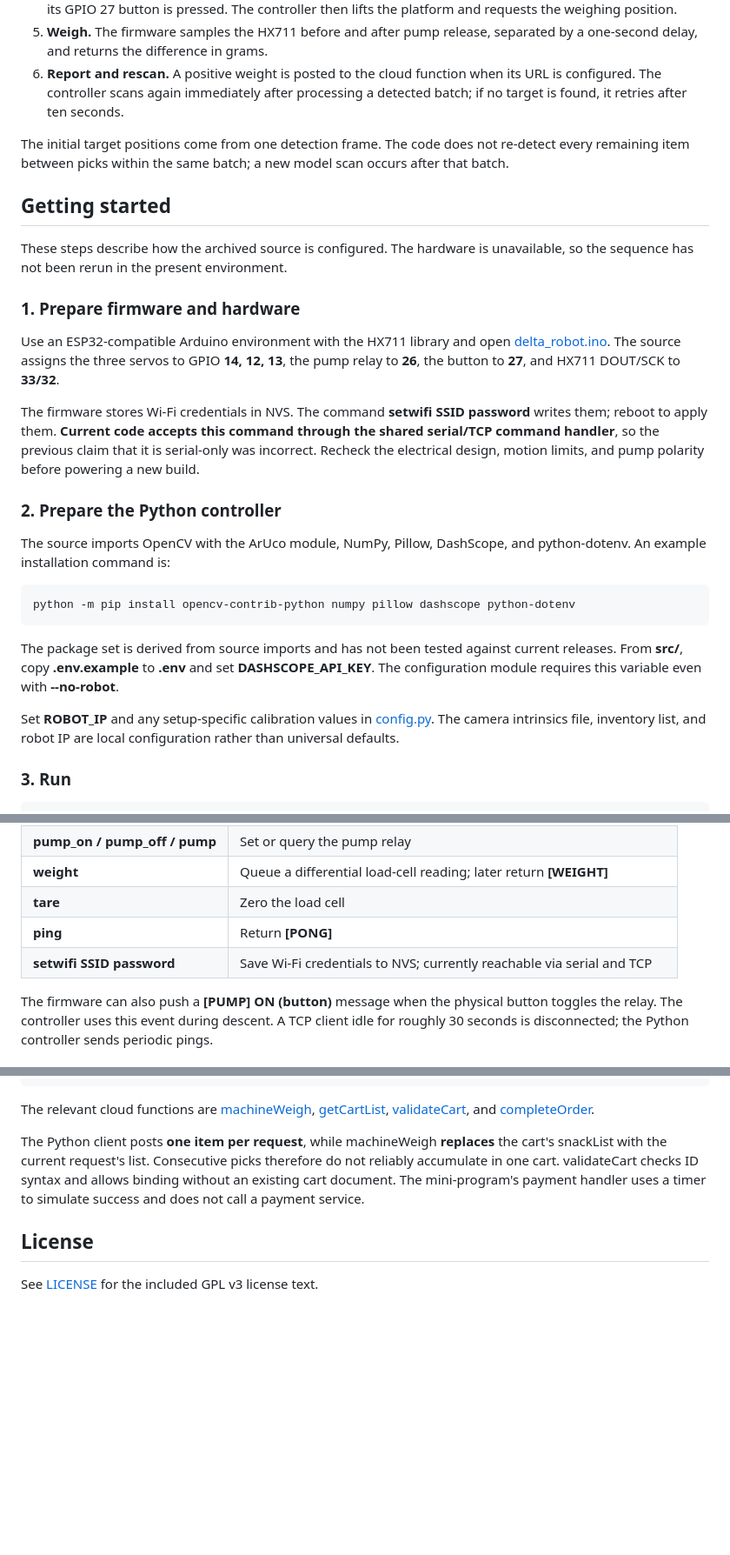
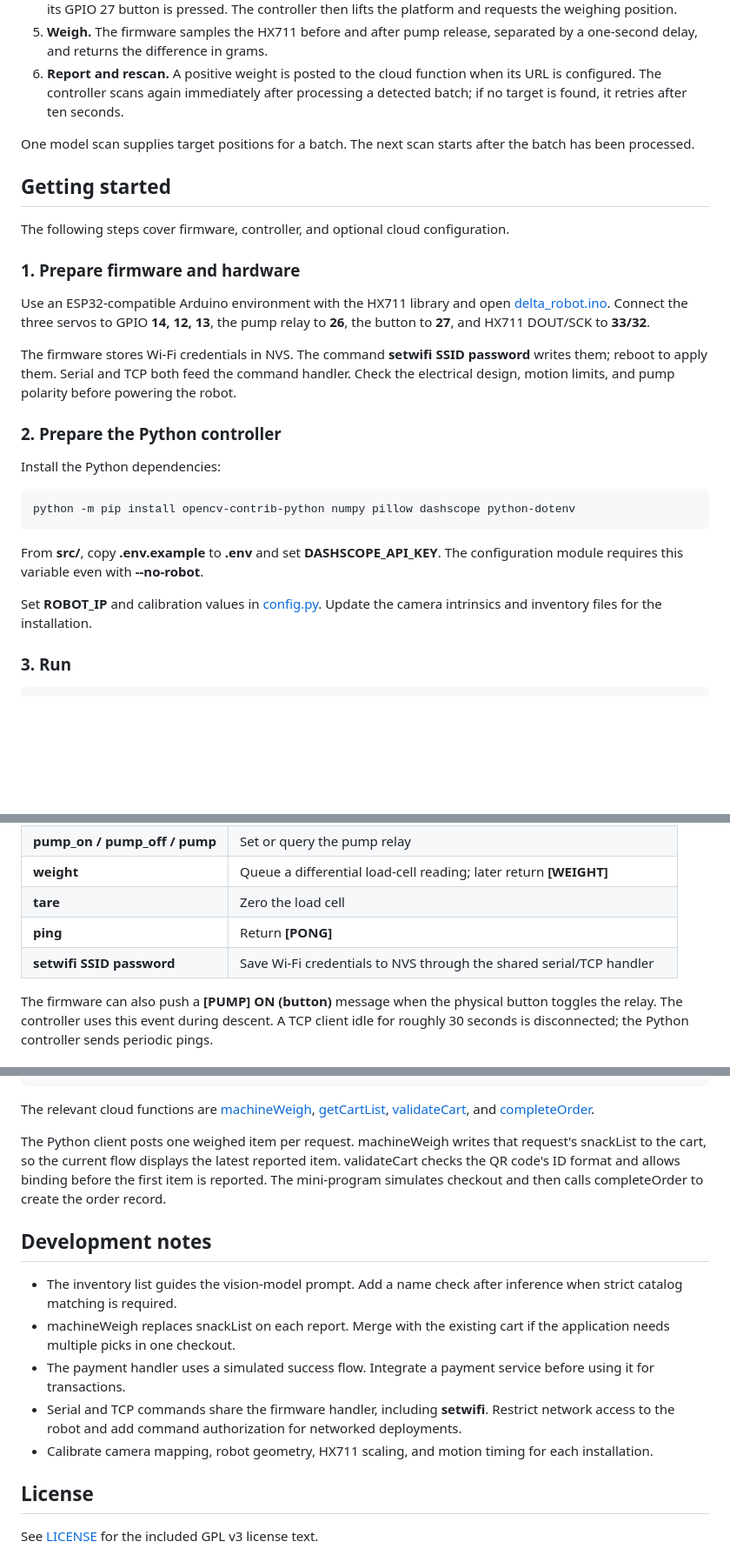
Before and after one commit to doslke/Delta-Snack-Picking-Robot, a Markdown page: README.md, 3 parts joined by grey strips. Shown at 87% size. Rendered like a GitHub page; blank space fills up the shorter version.

```diff
--- a/README.md
+++ b/README.md
@@ -102,29 +100,29 @@ The main implementation files are [main.py](src/controller/main.py), [vision.py]
 5. **Weigh.** The firmware samples the HX711 before and after pump release, separated by a one-second delay, and returns the difference in grams.
 6. **Report and rescan.** A positive weight is posted to the cloud function when its URL is configured. The controller scans again immediately after processing a detected batch; if no target is found, it retries after ten seconds.
 
-The initial target positions come from one detection frame. The code does not re-detect every remaining item between picks within the same batch; a new model scan occurs after that batch.
+One model scan supplies target positions for a batch. The next scan starts after the batch has been processed.
 
 ## Getting started
 
-These steps describe how the archived source is configured. The hardware is unavailable, so the sequence has not been rerun in the present environment.
+The following steps cover firmware, controller, and optional cloud configuration.
 
 ### 1. Prepare firmware and hardware
 
-Use an ESP32-compatible Arduino environment with the HX711 library and open [delta_robot.ino](src/firmware/delta_robot.ino). The source assigns the three servos to GPIO **14, 12, 13**, the pump relay to **26**, the button to **27**, and HX711 DOUT/SCK to **33/32**.
+Use an ESP32-compatible Arduino environment with the HX711 library and open [delta_robot.ino](src/firmware/delta_robot.ino). Connect the three servos to GPIO **14, 12, 13**, the pump relay to **26**, the button to **27**, and HX711 DOUT/SCK to **33/32**.
 
-The firmware stores Wi-Fi credentials in NVS. The command **setwifi SSID password** writes them; reboot to apply them. **Current code accepts this command through the shared serial/TCP command handler**, so the previous claim that it is serial-only was incorrect. Recheck the electrical design, motion limits, and pump polarity before powering a new build.
+The firmware stores Wi-Fi credentials in NVS. The command **setwifi SSID password** writes them; reboot to apply them. Serial and TCP both feed the command handler. Check the electrical design, motion limits, and pump polarity before powering the robot.
 
 ### 2. Prepare the Python controller
 
-The source imports OpenCV with the ArUco module, NumPy, Pillow, DashScope, and python-dotenv. An example installation command is:
+Install the Python dependencies:
 
 ~~~shell
 python -m pip install opencv-contrib-python numpy pillow dashscope python-dotenv
 ~~~
 
-The package set is derived from source imports and has not been tested against current releases. From **src/**, copy **.env.example** to **.env** and set **DASHSCOPE_API_KEY**. The configuration module requires this variable even with **--no-robot**.
+From **src/**, copy **.env.example** to **.env** and set **DASHSCOPE_API_KEY**. The configuration module requires this variable even with **--no-robot**.
 
-Set **ROBOT_IP** and any setup-specific calibration values in [config.py](src/controller/config.py). The camera intrinsics file, inventory list, and robot IP are local configuration rather than universal defaults.
+Set **ROBOT_IP** and calibration values in [config.py](src/controller/config.py). Update the camera intrinsics and inventory files for the installation.
 
 ### 3. Run
 
@@ -182,7 +180,7 @@ The firmware accepts UTF-8, newline-delimited text on TCP port 8266 and sends a
 | **weight** | Queue a differential load-cell reading; later return **[WEIGHT]** |
 | **tare** | Zero the load cell |
 | **ping** | Return **[PONG]** |
-| **setwifi SSID password** | Save Wi-Fi credentials to NVS; currently reachable via serial and TCP |
+| **setwifi SSID password** | Save Wi-Fi credentials to NVS through the shared serial/TCP handler |
 
 The firmware can also push a **[PUMP] ON (button)** message when the physical button toggles the relay. The controller uses this event during descent. A TCP client idle for roughly 30 seconds is disconnected; the Python controller sends periodic pings.
 
@@ -201,7 +199,15 @@ WeChat mini-program <-- getCartList ---------+
 
 The relevant cloud functions are [machineWeigh](src/wxapp/cloudfunctions/machineWeigh/index.js), [getCartList](src/wxapp/cloudfunctions/getCartList/index.js), [validateCart](src/wxapp/cloudfunctions/validateCart/index.js), and [completeOrder](src/wxapp/cloudfunctions/completeOrder/index.js).
 
-The Python client posts **one item per request**, while machineWeigh **replaces** the cart's snackList with the current request's list. Consecutive picks therefore do not reliably accumulate in one cart. validateCart checks ID syntax and allows binding without an existing cart document. The mini-program's payment handler uses a timer to simulate success and does not call a payment service.
+The Python client posts one weighed item per request. machineWeigh writes that request's snackList to the cart, so the current flow displays the latest reported item. validateCart checks the QR code's ID format and allows binding before the first item is reported. The mini-program simulates checkout and then calls completeOrder to create the order record.
+
+## Development notes
+
+- The inventory list guides the vision-model prompt. Add a name check after inference when strict catalog matching is required.
+- machineWeigh replaces snackList on each report. Merge with the existing cart if the application needs multiple picks in one checkout.
+- The payment handler uses a simulated success flow. Integrate a payment service before using it for transactions.
+- Serial and TCP commands share the firmware handler, including **setwifi**. Restrict network access to the robot and add command authorization for networked deployments.
+- Calibrate camera mapping, robot geometry, HX711 scaling, and motion timing for each installation.
 
 ## License
 
```
Also changed, not shown: other parts of README.md (+24 -26 lines).
